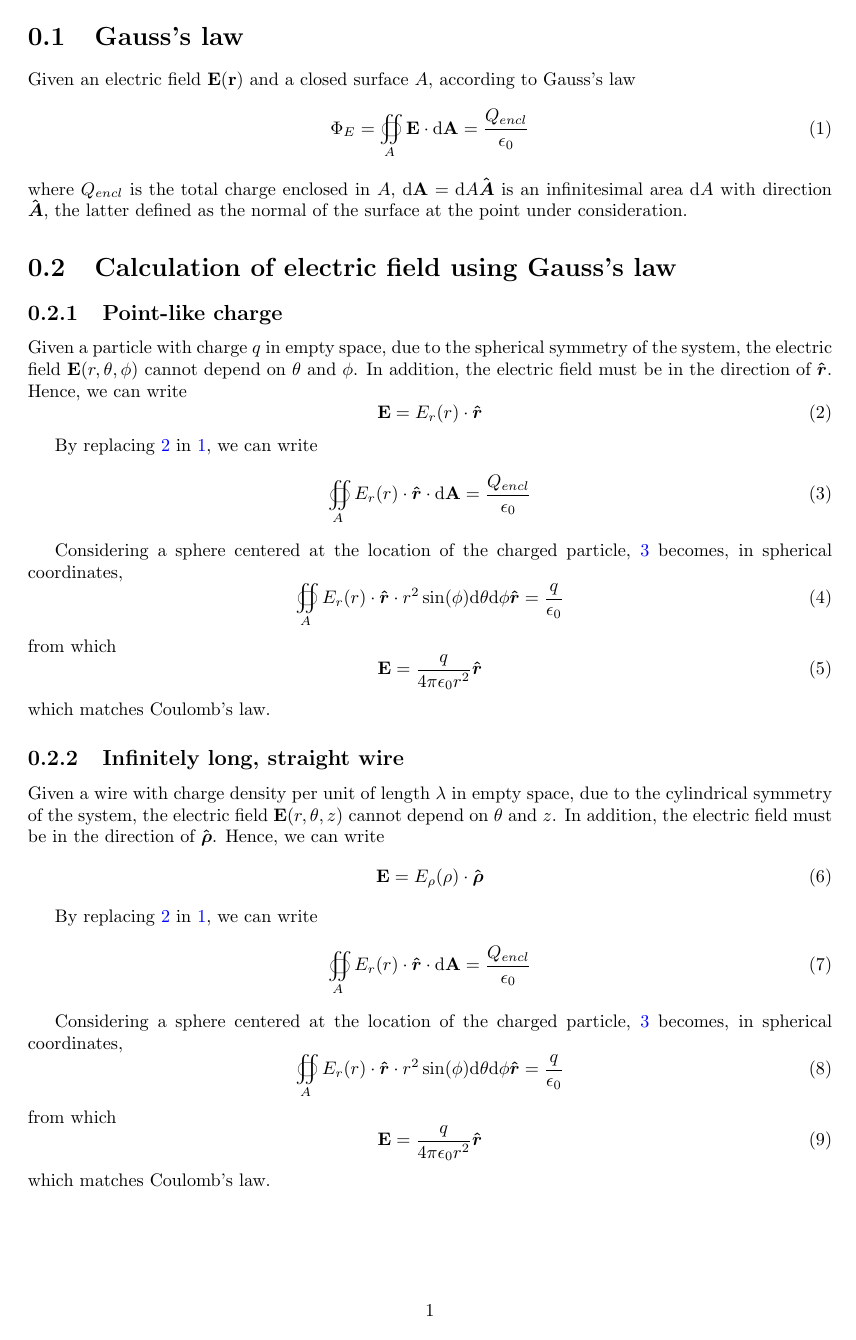
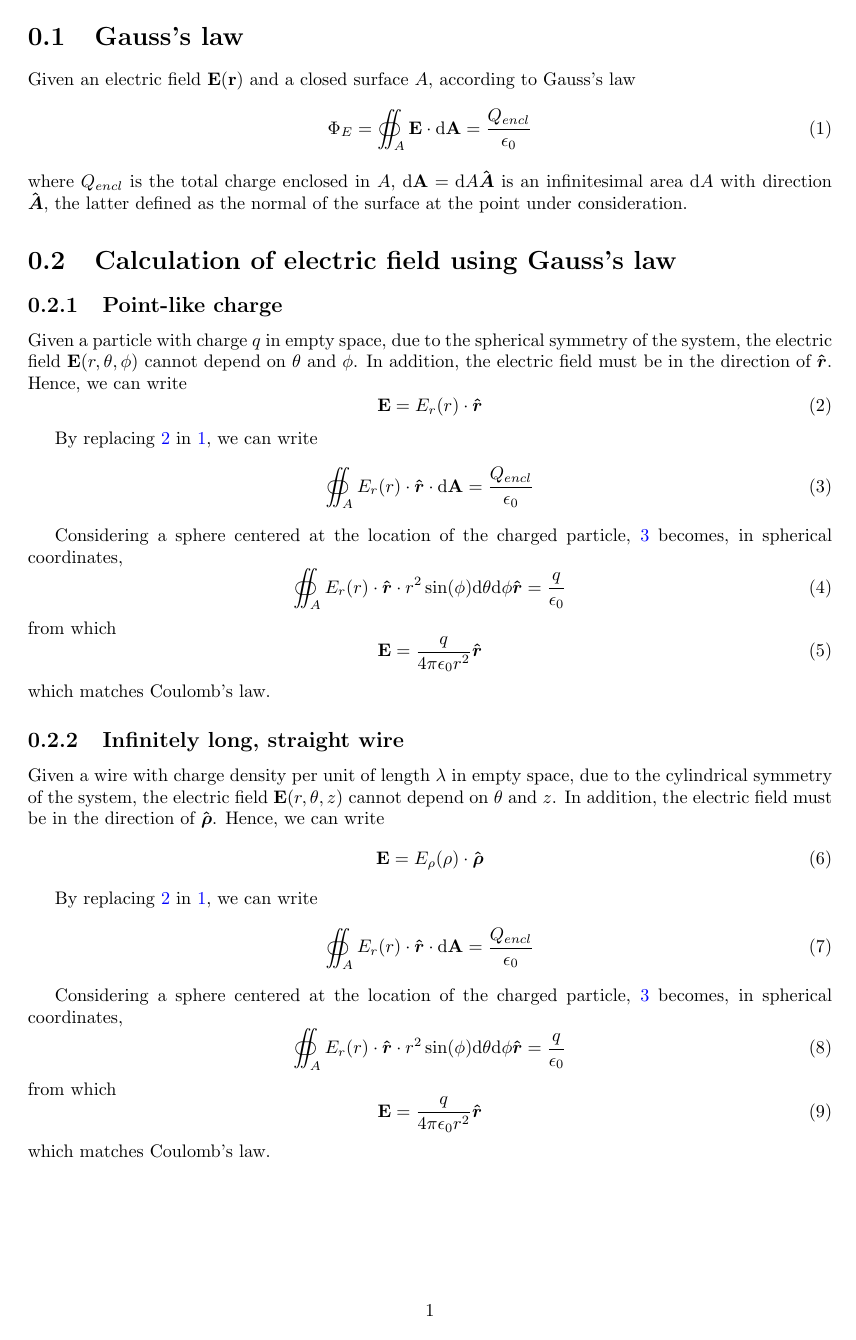
Before and after one commit to gutelily/physics-notes, a LaTeX document (tex/main.tex): page 3 of 3. Compiled offline with pdfLaTeX.

Commit message:
Fixed missing-font-size warnings

```diff
--- a/tex/main.tex
+++ b/tex/main.tex
@@ -15,7 +15,7 @@
 \newcommand{\uvec}[1]{\boldsymbol{\hat{\textbf{$#1$}}}}
 \newcommand{\be}{\begin{equation}}
 \newcommand{\ee}{\end{equation}}
-\usepackage{wasysym}
+\usepackage{esint}
 
 \title{Physics notes}
 \author{Antonio Astorino, PhD}
```
